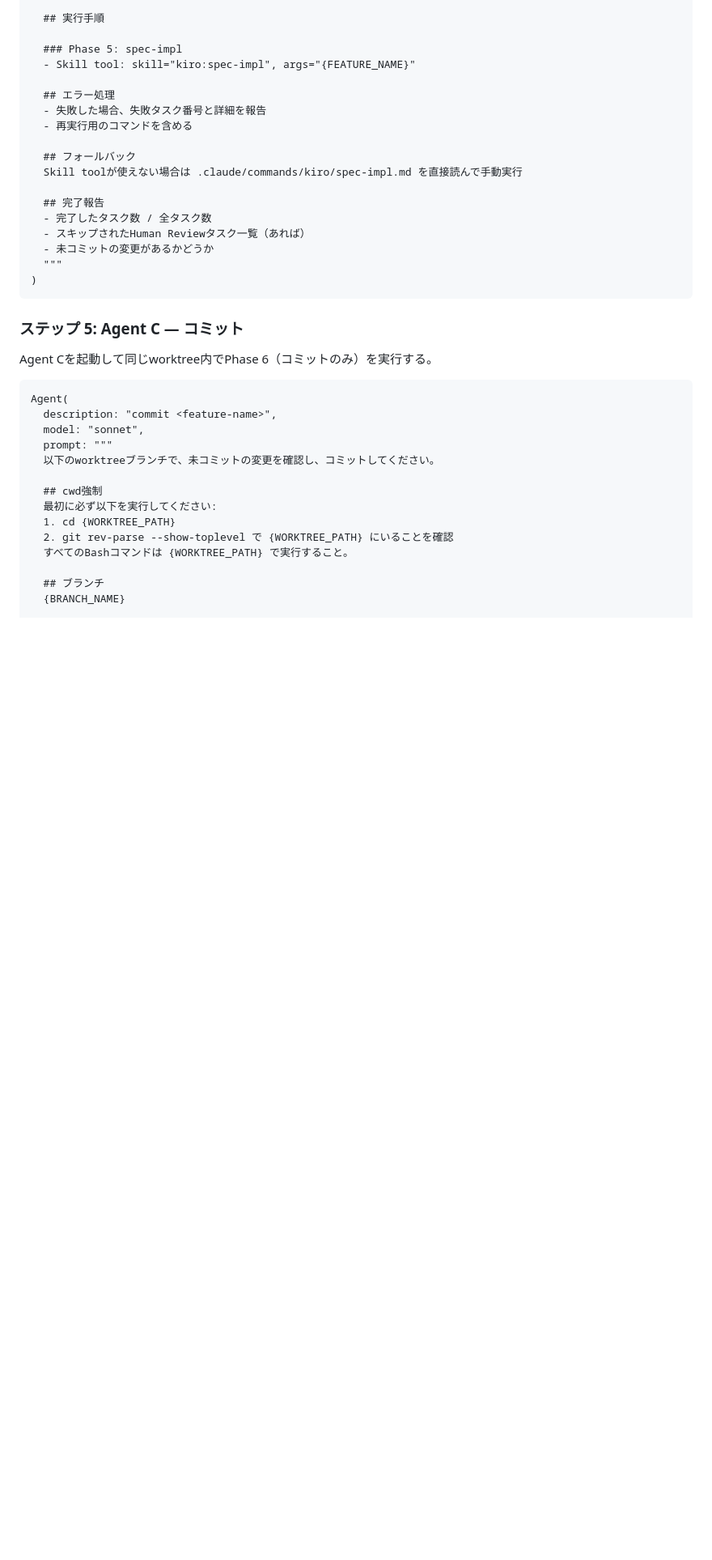
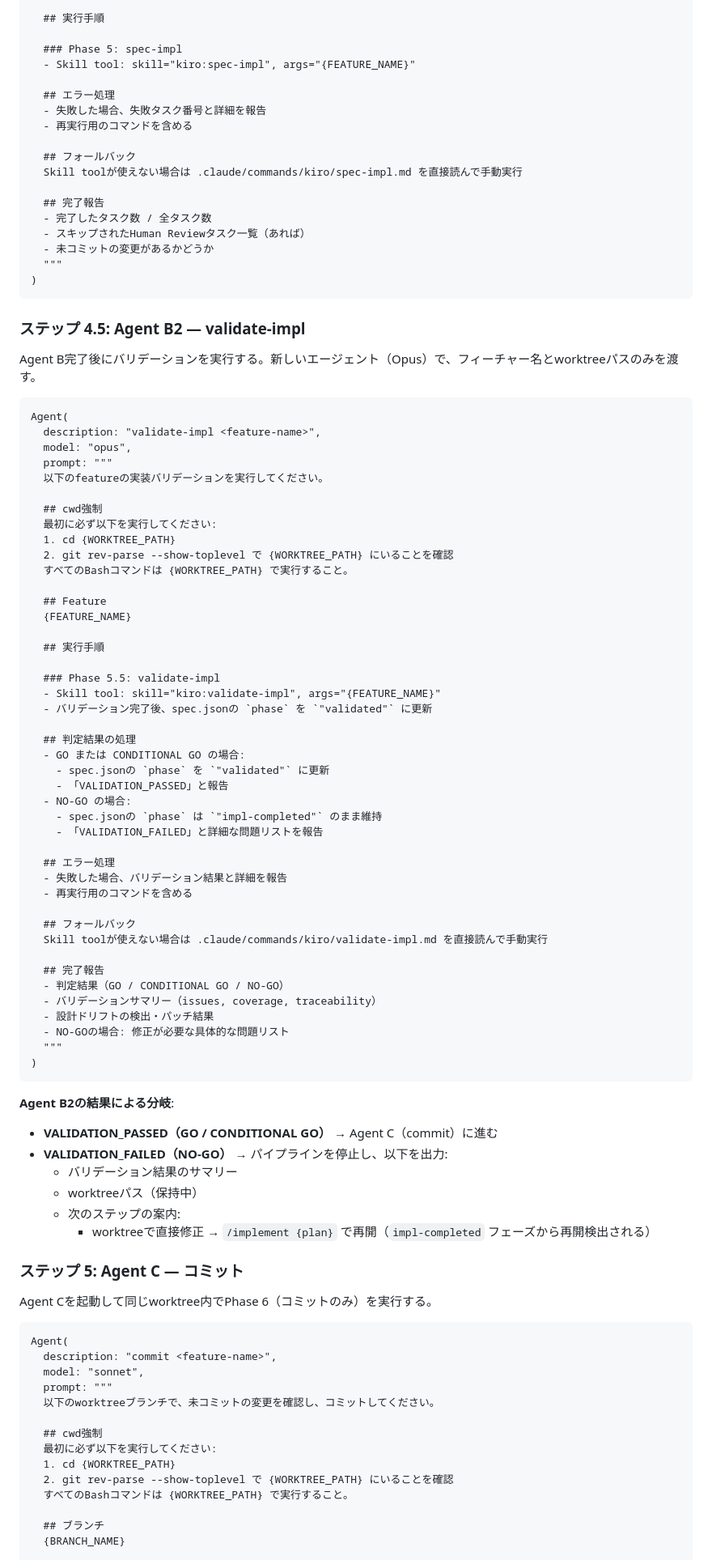
Before and after one commit to karin0624/mad-efficiency-factory, a Markdown page: .claude/commands/implement.md, the part around one of its changes. Shown at 81% size. Rendered like a GitHub page; blank space fills up the shorter version.

Commit message:
feat: integrate validate-impl into implement pipeline and update phase tracking
- Add Agent B2 (validate-impl) step to implement command pipeline
- Add resume detection for `validated` and `impl-completed` phases
- Update spec-impl to set phase to `impl-completed` on task completion
- Update validate-impl to set phase to `validated` on GO/CONDITIONAL GO
- Handle NO-GO case: stop pipeline and report for manual fix

Co-Authored-By: Claude <noreply@anthropic.com>

````diff
--- a/.claude/commands/implement.md
+++ b/.claude/commands/implement.md
@@ -189,6 +192,64 @@ Agent(
 )
 ```
 
+### ステップ 4.5: Agent B2 — validate-impl
+
+Agent B完了後にバリデーションを実行する。新しいエージェント（Opus）で、フィーチャー名とworktreeパスのみを渡す。
+
+```
+Agent(
+  description: "validate-impl <feature-name>",
+  model: "opus",
+  prompt: """
+  以下のfeatureの実装バリデーションを実行してください。
+
+  ## cwd強制
+  最初に必ず以下を実行してください:
+  1. cd {WORKTREE_PATH}
+  2. git rev-parse --show-toplevel で {WORKTREE_PATH} にいることを確認
+  すべてのBashコマンドは {WORKTREE_PATH} で実行すること。
+
+  ## Feature
+  {FEATURE_NAME}
+
+  ## 実行手順
+
+  ### Phase 5.5: validate-impl
+  - Skill tool: skill="kiro:validate-impl", args="{FEATURE_NAME}"
+  - バリデーション完了後、spec.jsonの `phase` を `"validated"` に更新
+
+  ## 判定結果の処理
+  - GO または CONDITIONAL GO の場合:
+    - spec.jsonの `phase` を `"validated"` に更新
+    - 「VALIDATION_PASSED」と報告
+  - NO-GO の場合:
+    - spec.jsonの `phase` は `"impl-completed"` のまま維持
+    - 「VALIDATION_FAILED」と詳細な問題リストを報告
+
+  ## エラー処理
+  - 失敗した場合、バリデーション結果と詳細を報告
+  - 再実行用のコマンドを含める
+
+  ## フォールバック
+  Skill toolが使えない場合は .claude/commands/kiro/validate-impl.md を直接読んで手動実行
+
+  ## 完了報告
+  - 判定結果（GO / CONDITIONAL GO / NO-GO）
+  - バリデーションサマリー（issues, coverage, traceability）
+  - 設計ドリフトの検出・パッチ結果
+  - NO-GOの場合: 修正が必要な具体的な問題リスト
+  """
+)
+```
+
+**Agent B2の結果による分岐**:
+- **VALIDATION_PASSED（GO / CONDITIONAL GO）** → Agent C（commit）に進む
+- **VALIDATION_FAILED（NO-GO）** → パイプラインを停止し、以下を出力:
+  - バリデーション結果のサマリー
+  - worktreeパス（保持中）
+  - 次のステップの案内:
+    - worktreeで直接修正 → `/implement {plan}` で再開（`impl-completed` フェーズから再開検出される）
+
 ### ステップ 5: Agent C — コミット
 
 Agent Cを起動して同じworktree内でPhase 6（コミットのみ）を実行する。
````
Also changed, not shown: other parts of .claude/commands/implement.md (+9 -3 lines), 2 other files.
